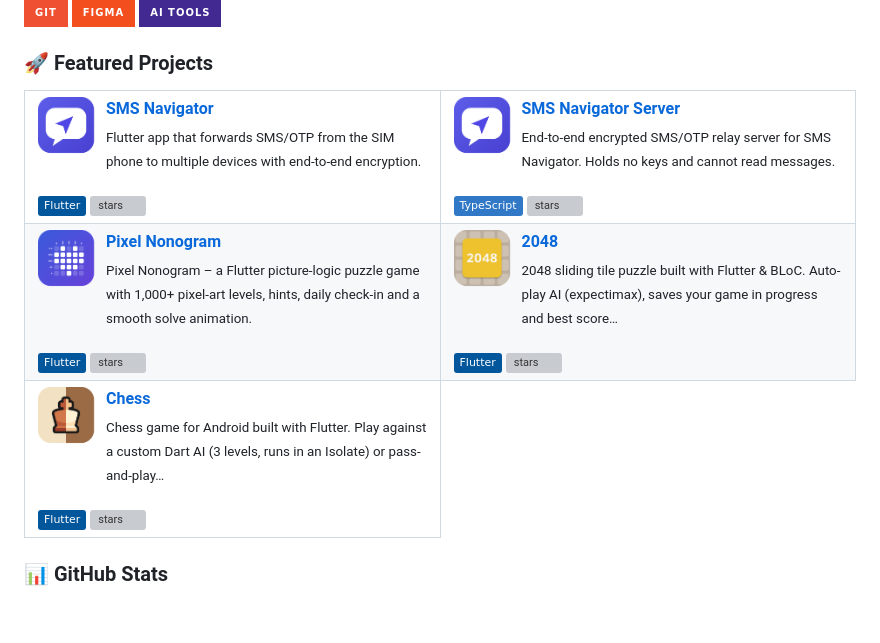
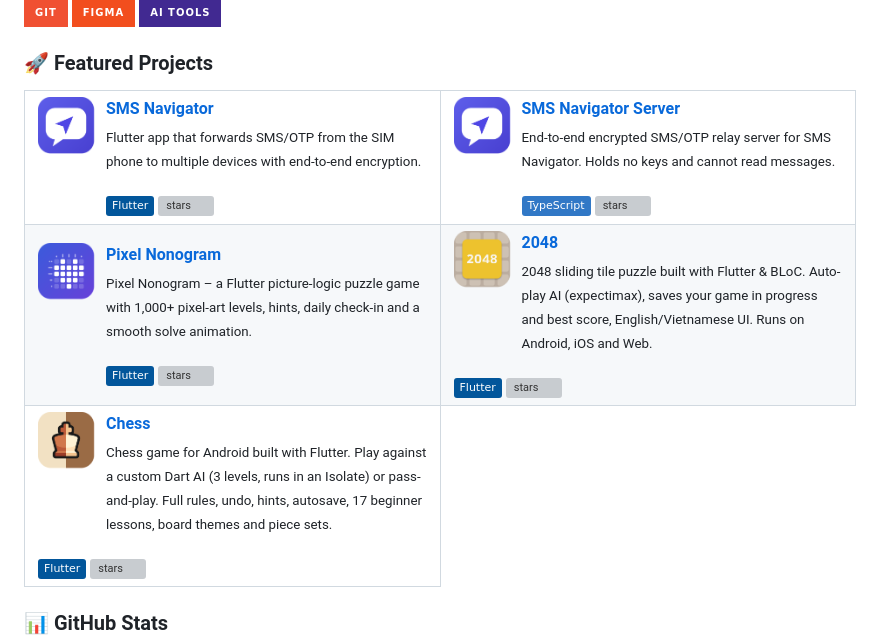
Before and after one commit to vubaochau-coder/vubaochau-coder, a Markdown page: README.md, the part around the change. Drawn GitHub-style; pictures changed too: assets/logos/chess.png, assets/logos/game-2048.png, assets/logos/nonogram.png; badges without logos; blank space fills up the shorter version; grey boxes are pictures that could not be loaded.

Commit message:
Show full repo descriptions without truncation
Co-Authored-By: Claude Opus 5.5 <noreply@anthropic.com>
Claude-Session: https://claude.ai/code/session_019apa9WVezrEFtcJYwHxF61

```diff
--- a/README.md
+++ b/README.md
@@ -48,7 +48,6 @@
   <tr>
     <td width="50%" valign="top">
       <img src="assets/logos/sms_navigator.png" width="68" align="left" alt="sms_navigator logo" />
-      <img src="assets/spacer.png" width="1" height="120" align="right" alt="" />
       <a href="https://github.com/vubaochau-coder/sms_navigator"><b>SMS Navigator</b></a><br />
       <sub>Flutter app that forwards SMS/OTP from the SIM phone to multiple devices with end-to-end encryption.</sub><br clear="all" /><br />
       <img src="https://img.shields.io/badge/Flutter-02569B?logo=flutter&logoColor=white" alt="Flutter" />
@@ -56,7 +55,6 @@
     </td>
     <td width="50%" valign="top">
       <img src="assets/logos/sms_navigator.png" width="68" align="left" alt="sms_navigator_server logo" />
-      <img src="assets/spacer.png" width="1" height="120" align="right" alt="" />
       <a href="https://github.com/vubaochau-coder/sms_navigator_server"><b>SMS Navigator Server</b></a><br />
       <sub>End-to-end encrypted SMS/OTP relay server for SMS Navigator. Holds no keys and cannot read messages.</sub><br clear="all" /><br />
       <img src="https://img.shields.io/badge/TypeScript-3178C6?logo=typescript&logoColor=white" alt="TypeScript" />
@@ -66,7 +64,6 @@
   <tr>
     <td width="50%" valign="top">
       <img src="assets/logos/nonogram.png" width="68" align="left" alt="nonogram logo" />
-      <img src="assets/spacer.png" width="1" height="120" align="right" alt="" />
       <a href="https://github.com/vubaochau-coder/nonogram"><b>Pixel Nonogram</b></a><br />
       <sub>Pixel Nonogram – a Flutter picture-logic puzzle game with 1,000+ pixel-art levels, hints, daily check-in and a smooth solve animation.</sub><br clear="all" /><br />
       <img src="https://img.shields.io/badge/Flutter-02569B?logo=flutter&logoColor=white" alt="Flutter" />
@@ -74,9 +71,8 @@
     </td>
     <td width="50%" valign="top">
       <img src="assets/logos/game-2048.png" width="68" align="left" alt="game-2048 logo" />
-      <img src="assets/spacer.png" width="1" height="120" align="right" alt="" />
       <a href="https://github.com/vubaochau-coder/game-2048"><b>2048</b></a><br />
-      <sub>2048 sliding tile puzzle built with Flutter &amp; BLoC. Auto-play AI (expectimax), saves your game in progress and best score…</sub><br clear="all" /><br />
+      <sub>2048 sliding tile puzzle built with Flutter &amp; BLoC. Auto-play AI (expectimax), saves your game in progress and best score, English/Vietnamese UI. Runs on Android, iOS and Web.</sub><br clear="all" /><br />
       <img src="https://img.shields.io/badge/Flutter-02569B?logo=flutter&logoColor=white" alt="Flutter" />
       <img src="https://img.shields.io/github/stars/vubaochau-coder/game-2048?style=flat&logo=github" alt="stars" />
     </td>
@@ -84,9 +80,8 @@
   <tr>
     <td width="50%" valign="top">
       <img src="assets/logos/chess.png" width="68" align="left" alt="chess logo" />
-      <img src="assets/spacer.png" width="1" height="120" align="right" alt="" />
       <a href="https://github.com/vubaochau-coder/chess"><b>Chess</b></a><br />
-      <sub>Chess game for Android built with Flutter. Play against a custom Dart AI (3 levels, runs in an Isolate) or pass-and-play…</sub><br clear="all" /><br />
+      <sub>Chess game for Android built with Flutter. Play against a custom Dart AI (3 levels, runs in an Isolate) or pass-and-play. Full rules, undo, hints, autosave, 17 beginner lessons, board themes and piece sets.</sub><br clear="all" /><br />
       <img src="https://img.shields.io/badge/Flutter-02569B?logo=flutter&logoColor=white" alt="Flutter" />
       <img src="https://img.shields.io/github/stars/vubaochau-coder/chess?style=flat&logo=github" alt="stars" />
     </td>
```
